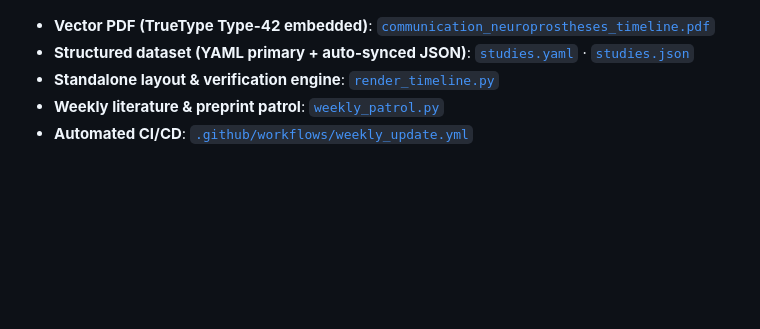
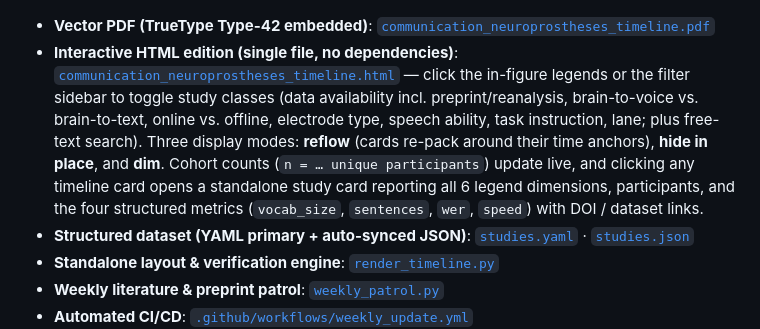
Before and after one commit to Physics-Lee/communication-neuroprostheses-timeline, a Markdown page: README.md, the part around the change. Drawn GitHub-style; blank space fills up the shorter version.

```diff
--- a/README.md
+++ b/README.md
@@ -7,6 +7,7 @@ A **weekly-updated, open-source living benchmark and timeline** of intracortical
 ![Living Timeline of Communication Neuroprostheses](communication_neuroprostheses_timeline.png)
 
 - **Vector PDF (TrueType Type-42 embedded)**: [`communication_neuroprostheses_timeline.pdf`](communication_neuroprostheses_timeline.pdf)
+- **Interactive HTML edition (single file, no dependencies)**: [`communication_neuroprostheses_timeline.html`](communication_neuroprostheses_timeline.html) — click the in-figure legends or the filter sidebar to toggle study classes (data availability incl. preprint/reanalysis, brain-to-voice vs. brain-to-text, online vs. offline, electrode type, speech ability, task instruction, lane; plus free-text search). Three display modes: **reflow** (cards re-pack around their time anchors), **hide in place**, and **dim**. Cohort counts (`n = … unique participants`) update live, and clicking any timeline card opens a standalone study card reporting all 6 legend dimensions, participants, and the four structured metrics (`vocab_size`, `sentences`, `wer`, `speed`) with DOI / dataset links.
 - **Structured dataset (YAML primary + auto-synced JSON)**: [`studies.yaml`](studies.yaml) · [`studies.json`](studies.json)
 - **Standalone layout & verification engine**: [`render_timeline.py`](render_timeline.py)
 - **Weekly literature & preprint patrol**: [`weekly_patrol.py`](weekly_patrol.py)
```
Also changed, not shown: AGENTS.md (+5 -2 lines), README.zh-CN.md (+1 -0 lines), communication_neuroprostheses_timeline.png, 3 other files.
